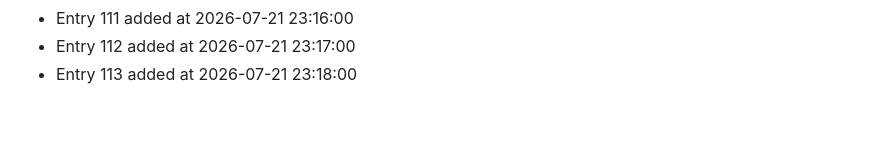
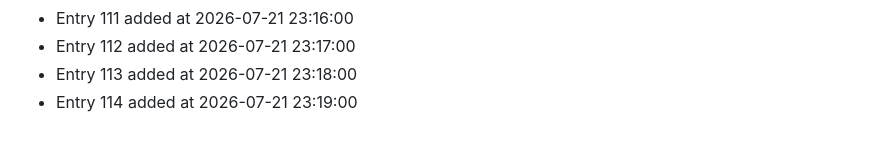
Before and after one commit to bash30ribs/cipher, a Markdown page: CONTRIBUTION_LOG.md, the part around the change. Rendered like a GitHub page.

Commit message:
docs: update contribution log (entry 114)

```diff
--- a/CONTRIBUTION_LOG.md
+++ b/CONTRIBUTION_LOG.md
@@ -111,3 +111,4 @@
 - Entry 111 added at 2026-07-21 23:16:00
 - Entry 112 added at 2026-07-21 23:17:00
 - Entry 113 added at 2026-07-21 23:18:00
+- Entry 114 added at 2026-07-21 23:19:00
```
